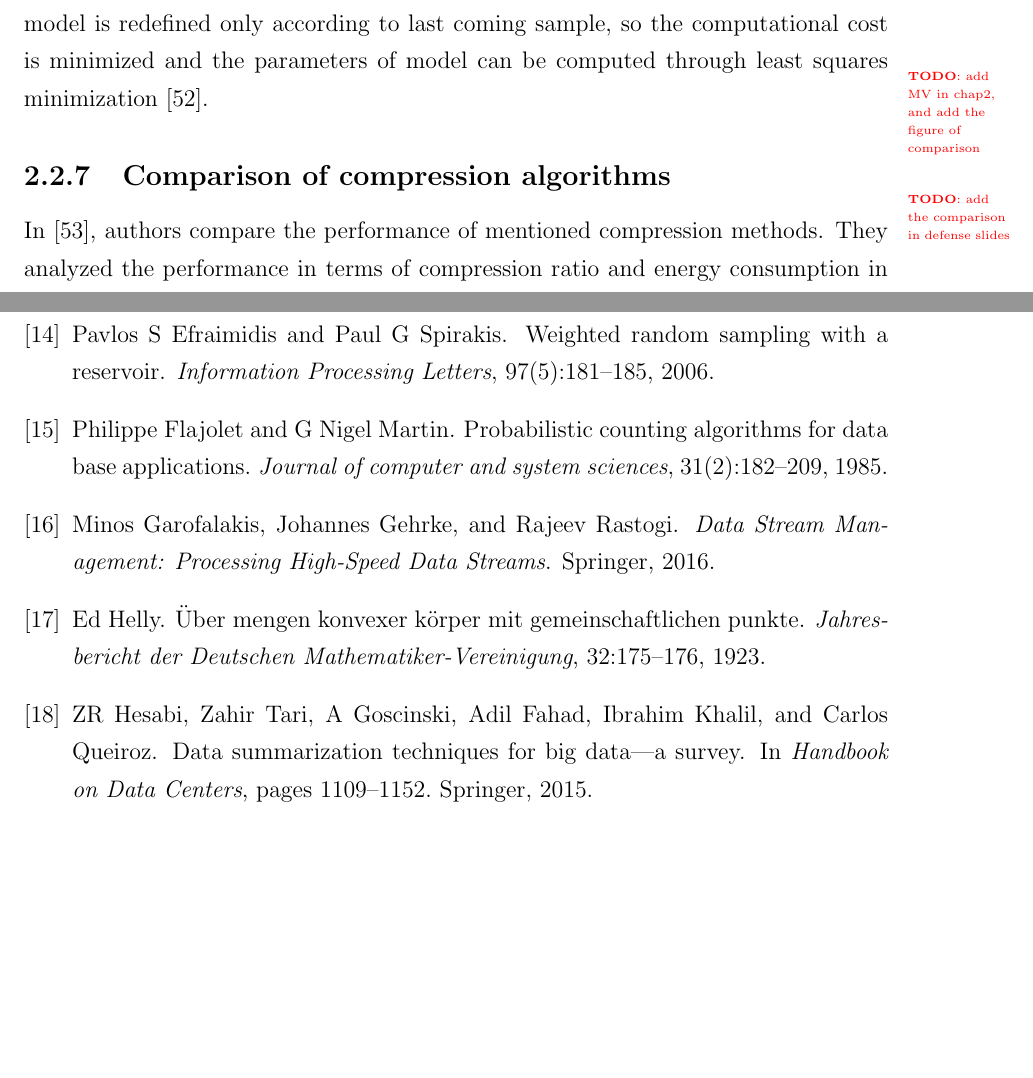
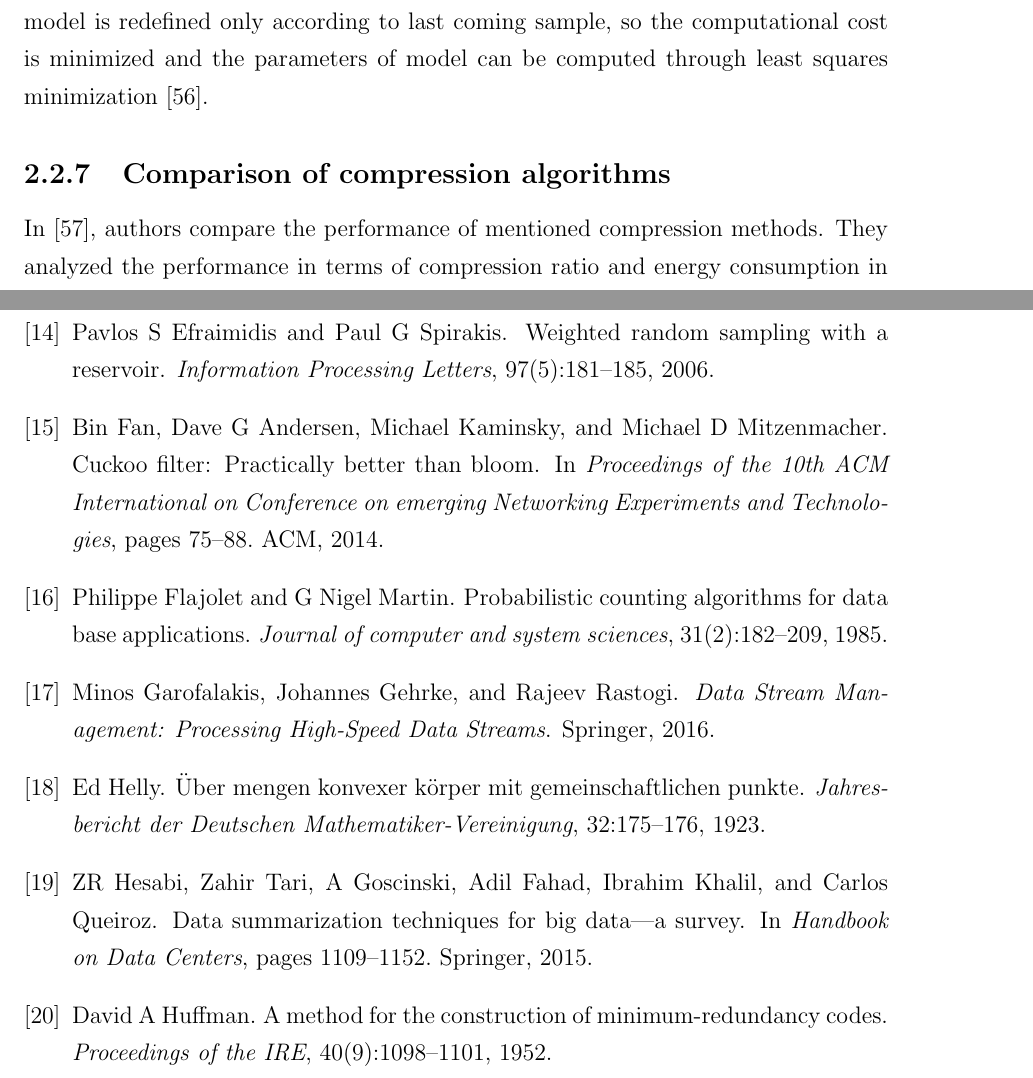
Before and after one commit to big-data-lab-team/report-data-streams, a LaTeX thesis (cuthesis.tex, which reads bibfile.bib, chapters/chapter2/sec3-lossy.tex): two parts of pages 23 and 54 of 58, joined at a grey line, cut so that both start at the same text, the shorter picture padded with empty space. Compiled offline with pdfLaTeX.

Commit message:
add reference

```diff
--- a/bibfile.bib
+++ b/bibfile.bib
@@ -648,3 +648,22 @@
   year={2016},
   publisher={Optical Society of America}
 }
+% Cuckoo filter
+@inproceedings{fan2014cuckoo,
+  title={Cuckoo filter: Practically better than bloom},
+  author={Fan, Bin and Andersen, Dave G and Kaminsky, Michael and Mitzenmacher, Michael D},
+  booktitle={Proceedings of the 10th ACM International on Conference on emerging Networking Experiments and Technologies},
+  pages={75--88},
+  year={2014},
+  organization={ACM}
+}
+
+% Huffman coding
+@article{huffman1952method,
+  title={A method for the construction of minimum-redundancy codes},
+  author={Huffman, David A},
+  journal={Proceedings of the IRE},
+  volume={40},
+  number={9},
+  pages={1098--1101},
+  year={1952},
--- a/chapters/chapter2/sec3-lossy.tex
+++ b/chapters/chapter2/sec3-lossy.tex
@@ -307,8 +307,8 @@ AR model is redefined only according to last coming sample, so the computational
 cost is minimized and the parameters of model can be computed through least
 squares minimization~\cite{zordan2012compress}.
 
-\todo{add MV in chap2, and add the figure of comparison}
-\todo{add the comparison in defense slides}
+% \todo{add MV in chap2, and add the figure of comparison}
+% \todo{add the comparison in defense slides}
 
 \subsection{Comparison of compression algorithms}
 \label{sec:comparision-lossy}
```
Also changed, not shown: bibfile.bib (21 more changed lines).
